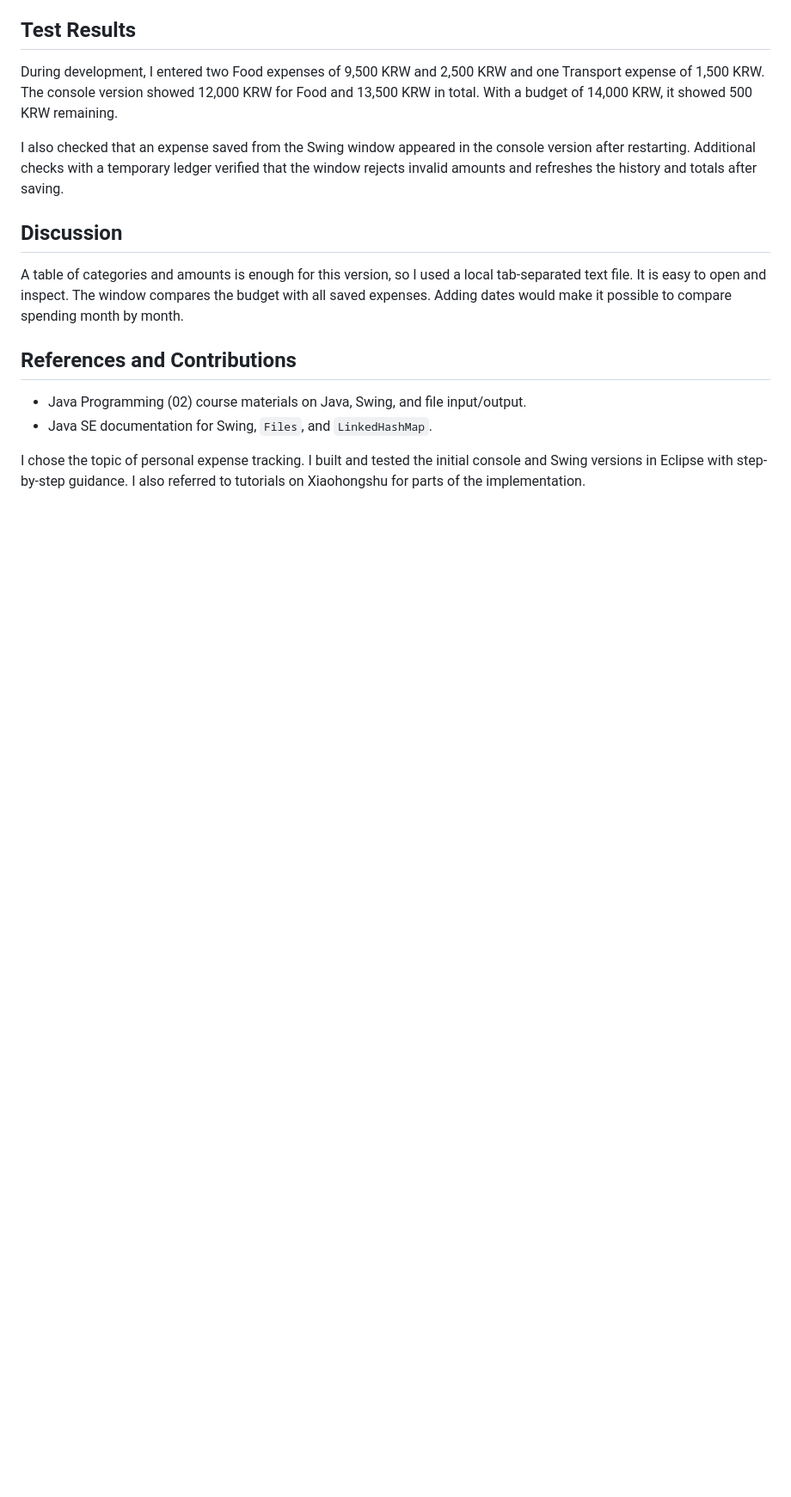
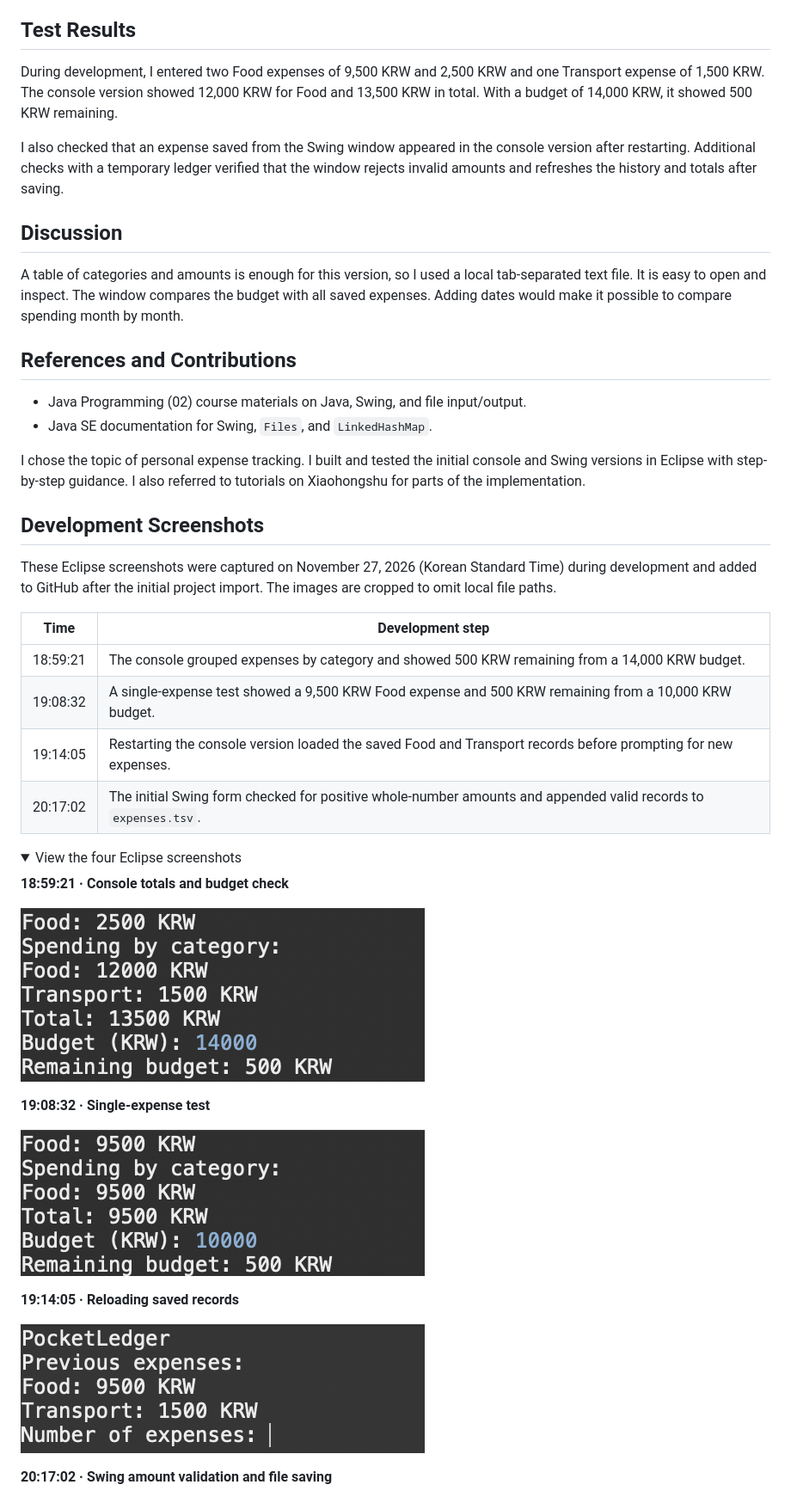
Before and after one commit to 6wnpsndks5-coder/PocketLedgerCourse, a Markdown page: README.md, the part around one of its changes. Shown at 86% size. Rendered like a GitHub page; pictures changed too: docs/development-screenshots/01-console-totals.png (added), docs/development-screenshots/02-console-save-test.png (added), docs/development-screenshots/03-reload-history.png (added); folded sections open; blank space fills up the shorter version.

Commit message:
Document development with Eclipse screenshots

```diff
--- a/README.md
+++ b/README.md
@@ -45,3 +45,32 @@ A table of categories and amounts is enough for this version, so I used a local
 - Java SE documentation for Swing, `Files`, and `LinkedHashMap`.
 
 I chose the topic of personal expense tracking. I built and tested the initial console and Swing versions in Eclipse with step-by-step guidance. I also referred to tutorials on Xiaohongshu for parts of the implementation.
+
+## Development Screenshots
+
+These Eclipse screenshots were captured on November 27, 2026 (Korean Standard Time) during development and added to GitHub after the initial project import. The images are cropped to omit local file paths.
+
+| Time | Development step |
+| --- | --- |
+| 18:59:21 | The console grouped expenses by category and showed 500 KRW remaining from a 14,000 KRW budget. |
+| 19:08:32 | A single-expense test showed a 9,500 KRW Food expense and 500 KRW remaining from a 10,000 KRW budget. |
+| 19:14:05 | Restarting the console version loaded the saved Food and Transport records before prompting for new expenses. |
+| 20:17:02 | The initial Swing form checked for positive whole-number amounts and appended valid records to `expenses.tsv`. |
+
+<details>
+<summary>View the four Eclipse screenshots</summary>
+
+**18:59:21 · Console totals and budget check**
+
+![Eclipse Console shows 13,500 KRW in total spending and 500 KRW remaining](docs/development-screenshots/01-console-totals.png)
+
+**19:08:32 · Single-expense test**
+
+![Eclipse Console shows a single Food expense of 9,500 KRW against a budget of 10,000 KRW](docs/development-screenshots/02-console-save-test.png)
+
+**19:14:05 · Reloading saved records**
+
+![Eclipse Console lists Food and Transport under Previous expenses after restarting](docs/development-screenshots/03-reload-history.png)
+
+**20:17:02 · Swing amount validation and file saving**
+
```
Also changed, not shown: other parts of README.md (+3 -0 lines), docs/development-screenshots/04-swing-save.png (added).
